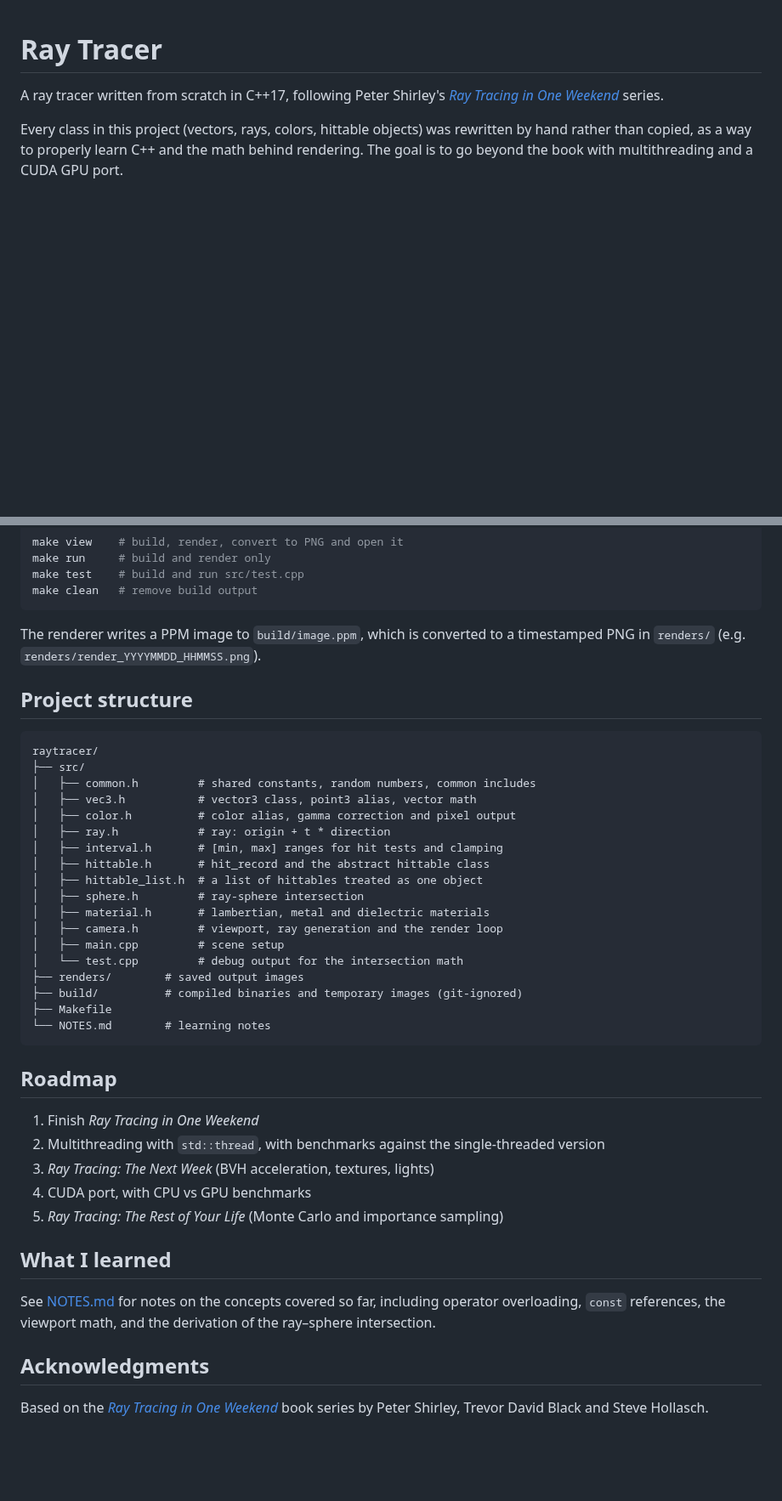
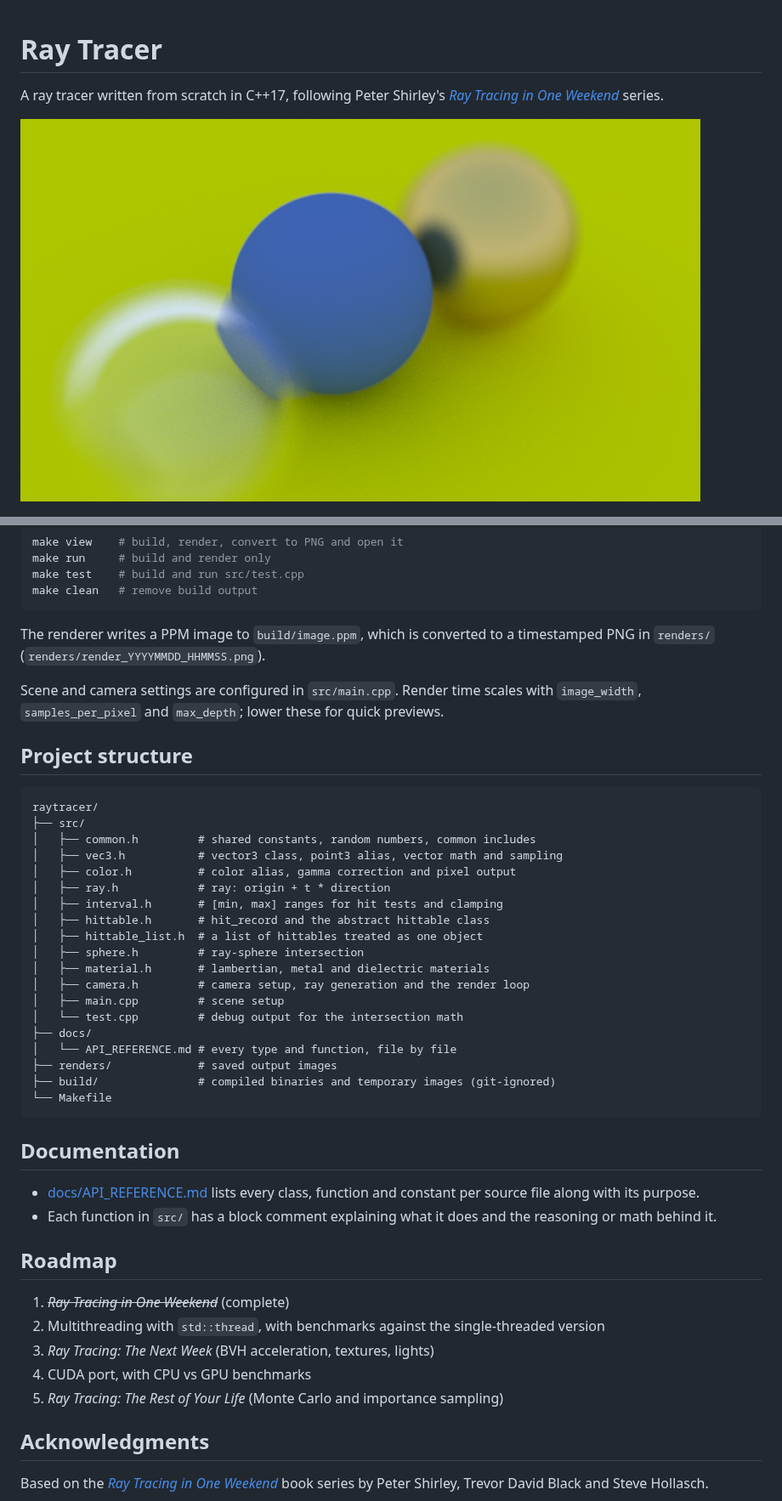
Before and after one commit to Harsha685/Ray_Tracer, a Markdown page: README.md, 2 parts joined by grey strips. Shown at 85% size. Rendered like a GitHub page; pictures changed too: renders/render_20261026_195658.png (added); blank space fills up the shorter version.

````diff
--- a/README.md
+++ b/README.md
@@ -3,8 +3,5 @@
 A ray tracer written from scratch in C++17, following Peter Shirley's
 [*Ray Tracing in One Weekend*](https://raytracing.github.io/) series.
 
-Every class in this project (vectors, rays, colors, hittable objects) was
-rewritten by hand rather than copied, as a way to properly learn C++ and the
-math behind rendering. The goal is to go beyond the book with multithreading
-and a CUDA GPU port.
+![Latest render](renders/render_20261026_195658.png)
 
@@ -42,7 +39,11 @@ make clean   # remove build output
 ```
 
 The renderer writes a PPM image to `build/image.ppm`, which is converted to a
-timestamped PNG in `renders/` (e.g. `renders/render_YYYYMMDD_HHMMSS.png`).
+timestamped PNG in `renders/` (`renders/render_YYYYMMDD_HHMMSS.png`).
+
+Scene and camera settings are configured in `src/main.cpp`. Render time
+scales with `image_width`, `samples_per_pixel` and `max_depth`; lower these
+for quick previews.
 
 ## Project structure
 
@@ -50,7 +51,7 @@ timestamped PNG in `renders/` (e.g. `renders/render_YYYYMMDD_HHMMSS.png`).
 raytracer/
 ├── src/
 │   ├── common.h         # shared constants, random numbers, common includes
-│   ├── vec3.h           # vector3 class, point3 alias, vector math
+│   ├── vec3.h           # vector3 class, point3 alias, vector math and sampling
 │   ├── color.h          # color alias, gamma correction and pixel output
 │   ├── ray.h            # ray: origin + t * direction
 │   ├── interval.h       # [min, max] ranges for hit tests and clamping
@@ -58,28 +59,31 @@ raytracer/
 │   ├── hittable_list.h  # a list of hittables treated as one object
 │   ├── sphere.h         # ray-sphere intersection
 │   ├── material.h       # lambertian, metal and dielectric materials
-│   ├── camera.h         # viewport, ray generation and the render loop
+│   ├── camera.h         # camera setup, ray generation and the render loop
 │   ├── main.cpp         # scene setup
 │   └── test.cpp         # debug output for the intersection math
-├── renders/        # saved output images
-├── build/          # compiled binaries and temporary images (git-ignored)
-├── Makefile
-└── NOTES.md        # learning notes
+├── docs/
+│   └── API_REFERENCE.md # every type and function, file by file
+├── renders/             # saved output images
+├── build/               # compiled binaries and temporary images (git-ignored)
+└── Makefile
 ```
+
+## Documentation
+
+- [docs/API_REFERENCE.md](docs/API_REFERENCE.md) lists every class, function
+  and constant per source file along with its purpose.
+- Each function in `src/` has a block comment explaining what it does and
+  the reasoning or math behind it.
 
 ## Roadmap
 
-1. Finish *Ray Tracing in One Weekend*
-2. Multithreading with `std::thread`, with benchmarks against the single-threaded version
+1. ~~*Ray Tracing in One Weekend*~~ (complete)
+2. Multithreading with `std::thread`, with benchmarks against the
+   single-threaded version
 3. *Ray Tracing: The Next Week* (BVH acceleration, textures, lights)
 4. CUDA port, with CPU vs GPU benchmarks
 5. *Ray Tracing: The Rest of Your Life* (Monte Carlo and importance sampling)
-
-## What I learned
-
-See [NOTES.md](NOTES.md) for notes on the concepts covered so far, including
-operator overloading, `const` references, the viewport math, and the
-derivation of the ray–sphere intersection.
 
 ## Acknowledgments
 
````
Also changed, not shown: other parts of README.md (+14 -14 lines), docs/API_REFERENCE.md (added, +306 -0 lines), renders/render_20261026_192018.png (added), renders/render_20261026_192101.png (added), renders/render_20261026_192518.png (added), renders/render_20261026_192652.png (added), 12 other files.
